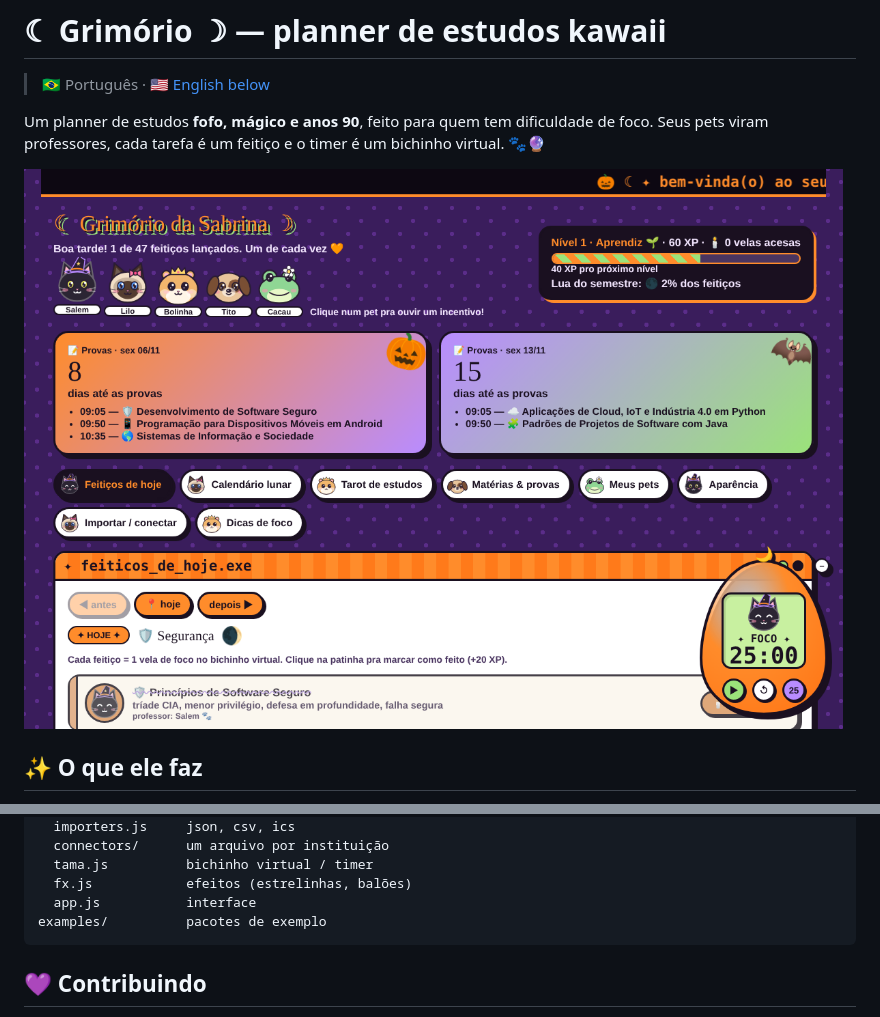
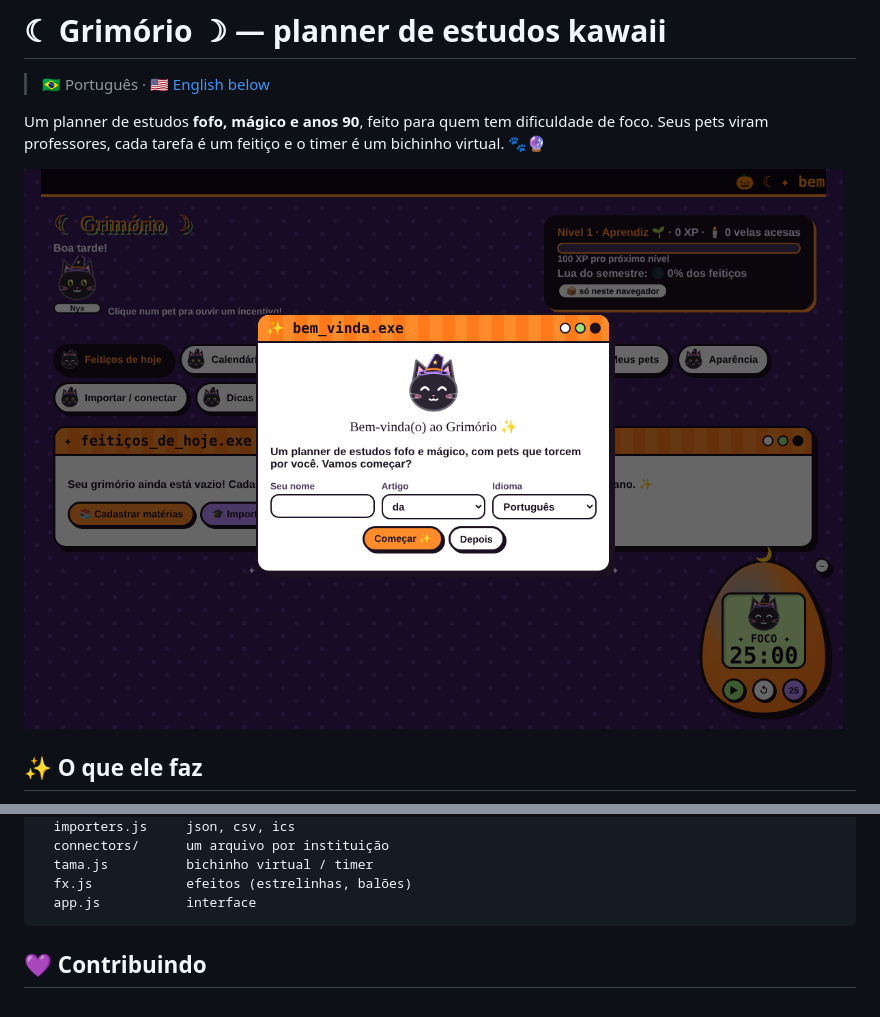
Before and after one commit to sabrinadandrade/Grimorio, a Markdown page: README.md, 2 parts joined by grey strips. GitHub-like rendering; pictures changed too: docs/screenshot.png.

````diff
--- a/README.md
+++ b/README.md
@@ -65,7 +65,6 @@ js/
   tama.js          bichinho virtual / timer
   fx.js            efeitos (estrelinhas, balões)
   app.js           interface
-examples/          pacotes de exemplo
 ```
 
 ## 💜 Contribuindo
````
Also changed, not shown: 5 other files.
